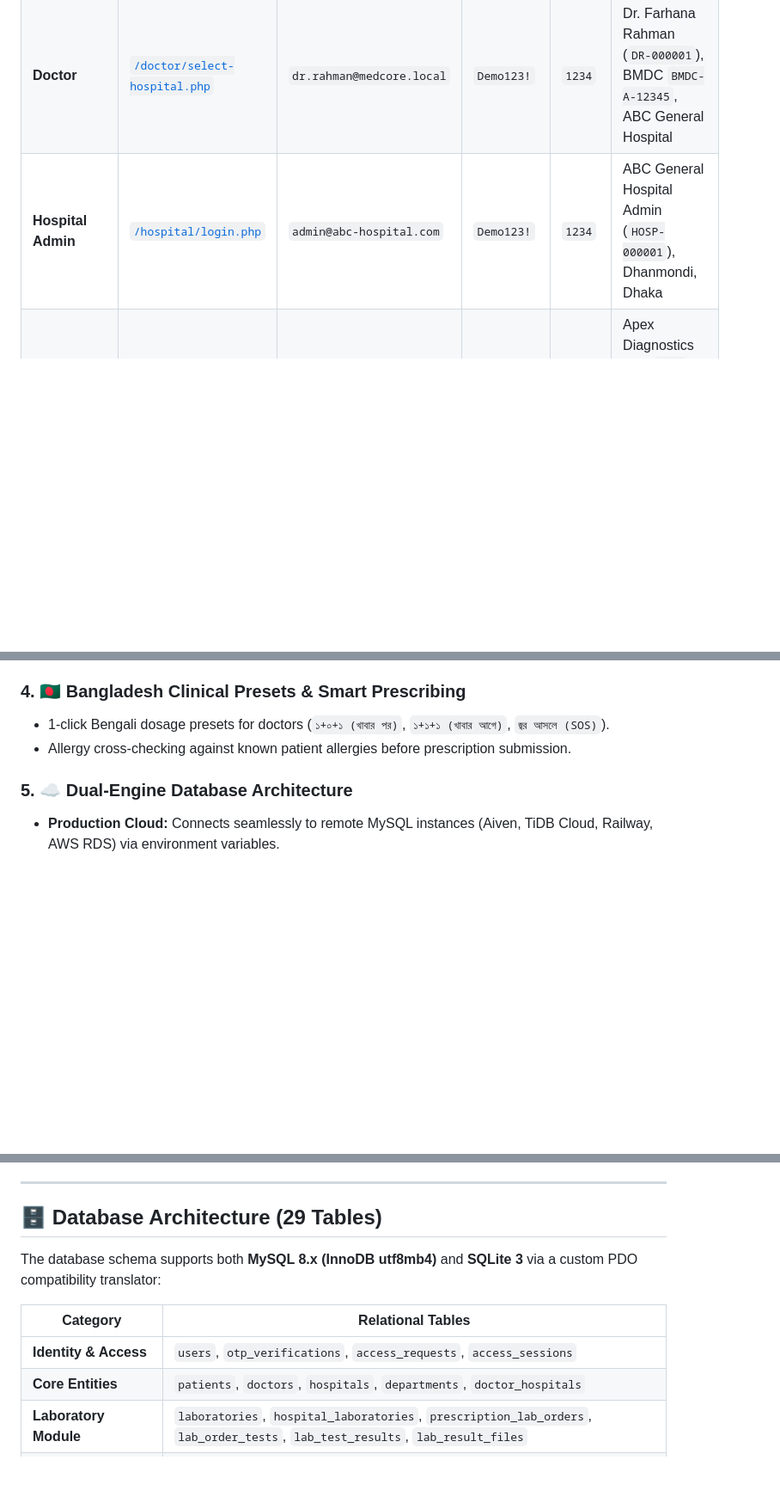
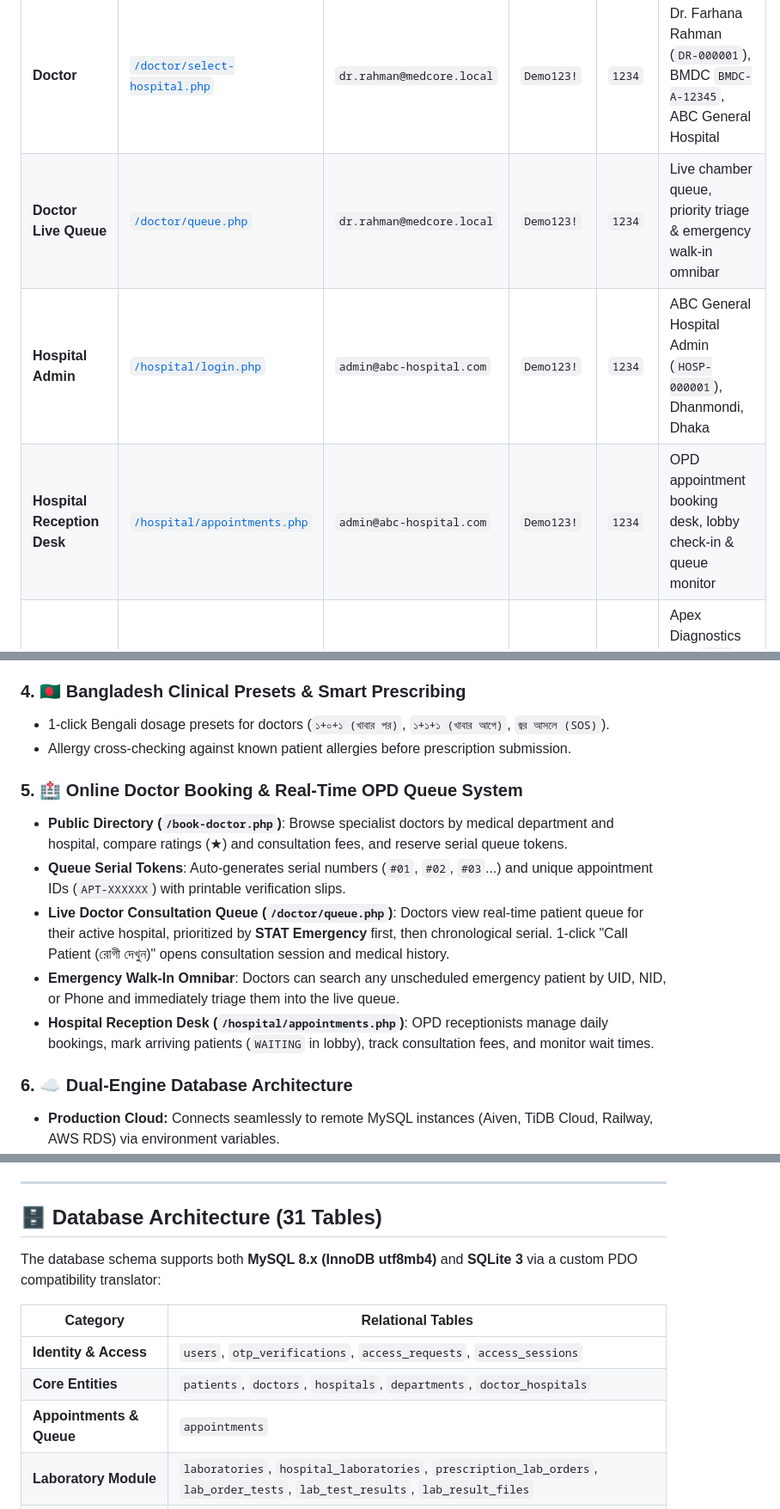
Before and after one commit to rahat300809/MedCore, a Markdown page: README.md, 3 parts joined by grey strips. Shown at 86% size. Rendered like a GitHub page; blank space fills up the shorter version.

Commit message:
Update README with online doctor booking, live OPD queue, and 31-table schema architecture

```diff
--- a/README.md
+++ b/README.md
@@ -49,6 +50,8 @@ All OTP verification prompts accept the universal demo code: **`1234`**.
 | **Patient** | [`/patient/login.php`](https://medcore1-tan.vercel.app/patient/login.php) | `rahat@example.com` | `Demo123!` | `1234` | Rahat Mahamud (`PT-000001`), O+ Blood, Allergies & Active Prescriptions |
 | **Doctor** | [`/doctor/select-hospital.php`](https://medcore1-tan.vercel.app/doctor/select-hospital.php) | `dr.rahman@medcore.local` | `Demo123!` | `1234` | Dr. Farhana Rahman (`DR-000001`), BMDC `BMDC-A-12345`, ABC General Hospital |
+| **Doctor Live Queue** | [`/doctor/queue.php`](https://medcore1-tan.vercel.app/doctor/queue.php) | `dr.rahman@medcore.local` | `Demo123!` | `1234` | Live chamber queue, priority triage & emergency walk-in omnibar |
 | **Hospital Admin** | [`/hospital/login.php`](https://medcore1-tan.vercel.app/hospital/login.php) | `admin@abc-hospital.com` | `Demo123!` | `1234` | ABC General Hospital Admin (`HOSP-000001`), Dhanmondi, Dhaka |
+| **Hospital Reception Desk**| [`/hospital/appointments.php`](https://medcore1-tan.vercel.app/hospital/appointments.php)| `admin@abc-hospital.com` | `Demo123!` | `1234` | OPD appointment booking desk, lobby check-in & queue monitor |
 | **Diagnostic Lab** | [`/lab/login.php`](https://medcore1-tan.vercel.app/lab/login.php) | `lab@apexdiagnostics.com` | `Demo123!` | `1234` | Apex Diagnostics Ltd. (`LAB-000001`), Token search & upload manager |
 | **System Admin** | [`/admin/login.php`](https://medcore1-tan.vercel.app/admin/login.php) | `admin@medcore.local` | `Demo123!` | `1234` | Platform Root Administrator, audit compliance & hospital licensing |
 | **Emergency ICE** | [`/emergency.php?uid=PT-000001`](https://medcore1-tan.vercel.app/emergency.php?uid=PT-000001) | *No Login Required* | — | — | Public Emergency First-Responder Profile with 1-Click Call & Blood Group |
@@ -113,7 +116,14 @@ All OTP verification prompts accept the universal demo code: **`1234`**.
 - 1-click Bengali dosage presets for doctors (`১+০+১ (খাবার পর)`, `১+১+১ (খাবার আগে)`, `জ্বর আসলে (SOS)`).
 - Allergy cross-checking against known patient allergies before prescription submission.
 
-### 5. ☁️ Dual-Engine Database Architecture
+### 5. 🏥 Online Doctor Booking & Real-Time OPD Queue System
+- **Public Directory (`/book-doctor.php`)**: Browse specialist doctors by medical department and hospital, compare ratings (★) and consultation fees, and reserve serial queue tokens.
+- **Queue Serial Tokens**: Auto-generates serial numbers (`#01`, `#02`, `#03`...) and unique appointment IDs (`APT-XXXXXX`) with printable verification slips.
+- **Live Doctor Consultation Queue (`/doctor/queue.php`)**: Doctors view real-time patient queue for their active hospital, prioritized by **STAT Emergency** first, then chronological serial. 1-click "Call Patient (রোগী দেখুন)" opens consultation session and medical history.
+- **Emergency Walk-In Omnibar**: Doctors can search any unscheduled emergency patient by UID, NID, or Phone and immediately triage them into the live queue.
+- **Hospital Reception Desk (`/hospital/appointments.php`)**: OPD receptionists manage daily bookings, mark arriving patients (`WAITING` in lobby), track consultation fees, and monitor wait times.
+
+### 6. ☁️ Dual-Engine Database Architecture
 - **Production Cloud:** Connects seamlessly to remote MySQL instances (Aiven, TiDB Cloud, Railway, AWS RDS) via environment variables.
 - **Embedded Zero-Config Fallback:** Self-contained portable SQLite engine that auto-initializes in `/tmp/medcore.sqlite` on serverless platforms (Vercel, Render, AWS Lambda) without requiring any external database provisioning.
 
@@ -153,7 +163,7 @@ All OTP verification prompts accept the universal demo code: **`1234`**.
 
 ---
 
-## 🗄️ Database Architecture (29 Tables)
+## 🗄️ Database Architecture (31 Tables)
 
 The database schema supports both **MySQL 8.x (InnoDB utf8mb4)** and **SQLite 3** via a custom PDO compatibility translator:
 
@@ -161,6 +171,7 @@ The database schema supports both **MySQL 8.x (InnoDB utf8mb4)** and **SQLite 3*
 |---|---|
 | **Identity & Access** | `users`, `otp_verifications`, `access_requests`, `access_sessions` |
 | **Core Entities** | `patients`, `doctors`, `hospitals`, `departments`, `doctor_hospitals` |
+| **Appointments & Queue** | `appointments` |
 | **Laboratory Module** | `laboratories`, `hospital_laboratories`, `prescription_lab_orders`, `lab_order_tests`, `lab_test_results`, `lab_result_files` |
 | **Clinical Records** | `consultations`, `diagnoses`, `prescriptions`, `prescription_medicines`, `patient_diagnostics`, `medical_histories` |
 | **Medications & Allergies** | `medications`, `patient_medications`, `allergies`, `patient_allergies`, `lab_reports` |
```
Also changed, not shown: other parts of README.md (+1 -0 lines).
